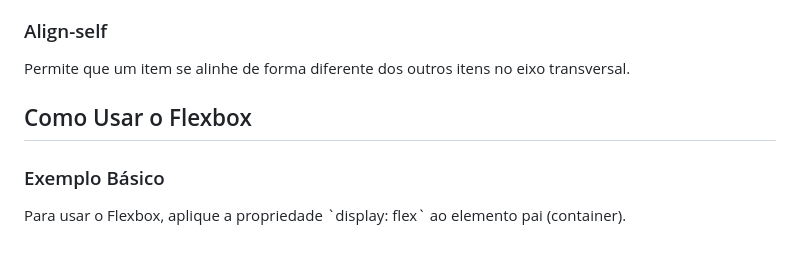
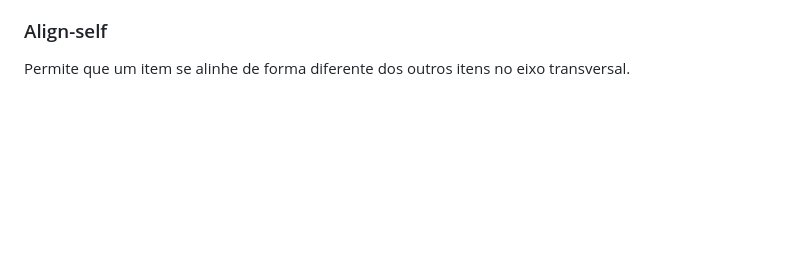
Before and after one commit to JP18090/POC-1-Program-Boys, a Markdown page: README.md, the part around the change. GitHub-like rendering; blank space fills up the shorter version.

```diff
--- a/README.md
+++ b/README.md
@@ -72,8 +72,5 @@
 <h3 id="align-self">Align-self</h3>
     <p>Permite que um item se alinhe de forma diferente dos outros itens no eixo transversal.</p>
 
-<h2 id="como-usar">Como Usar o Flexbox</h2>
-<h3 id="exemplo-basico">Exemplo Básico</h3>
-    <p>Para usar o Flexbox, aplique a propriedade `display: flex` ao elemento pai (container).</p>
 </body>
 </html>
```
